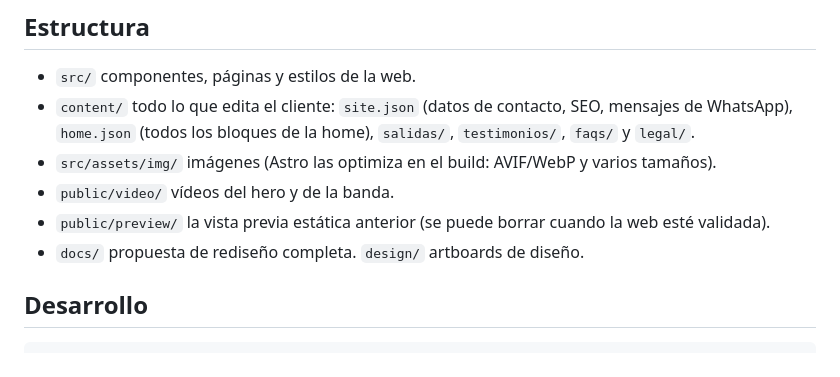
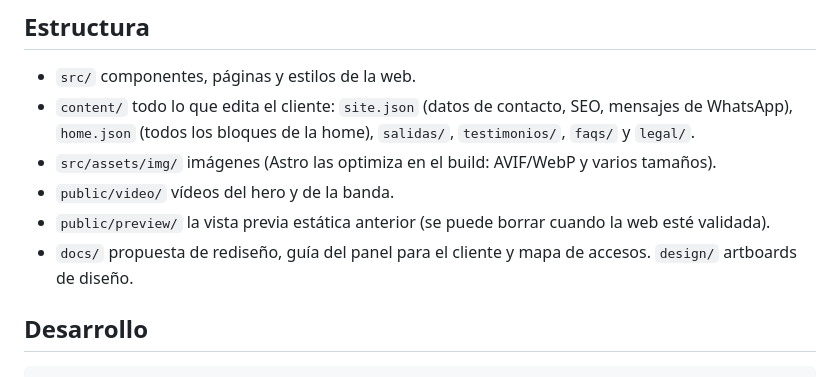
Before and after one commit to javierpatoprieto/explora-siam, a Markdown page: README.md, the part around the change. Rendered like a GitHub page.

```diff
--- a/README.md
+++ b/README.md
@@ -9,7 +9,7 @@ Viajes de autor a Tailandia en grupo reducido. Web en **Astro** con contenido ed
 - `src/assets/img/` imágenes (Astro las optimiza en el build: AVIF/WebP y varios tamaños).
 - `public/video/` vídeos del hero y de la banda.
 - `public/preview/` la vista previa estática anterior (se puede borrar cuando la web esté validada).
-- `docs/` propuesta de rediseño completa. `design/` artboards de diseño.
+- `docs/` propuesta de rediseño, guía del panel para el cliente y mapa de accesos. `design/` artboards de diseño.
 
 ## Desarrollo
 
```
Also changed, not shown: docs/accesos.md (added, +48 -0 lines).
